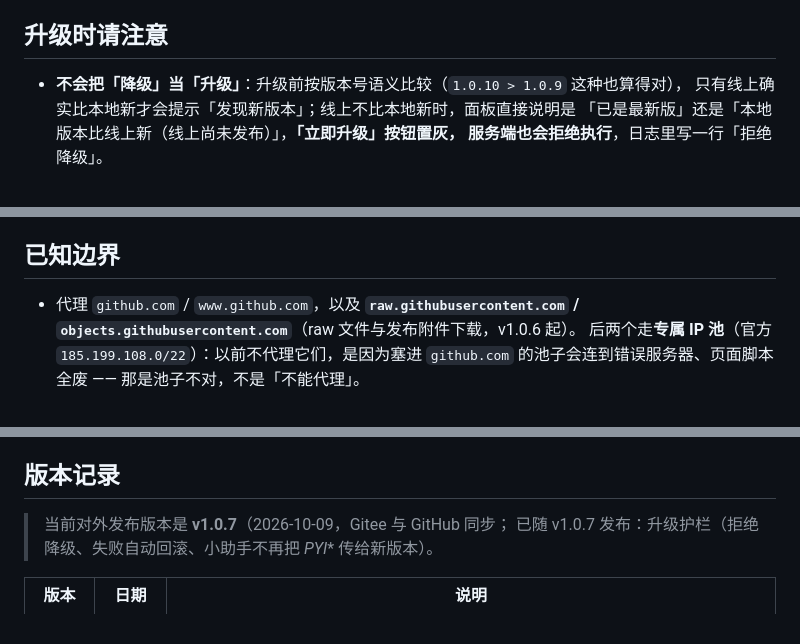
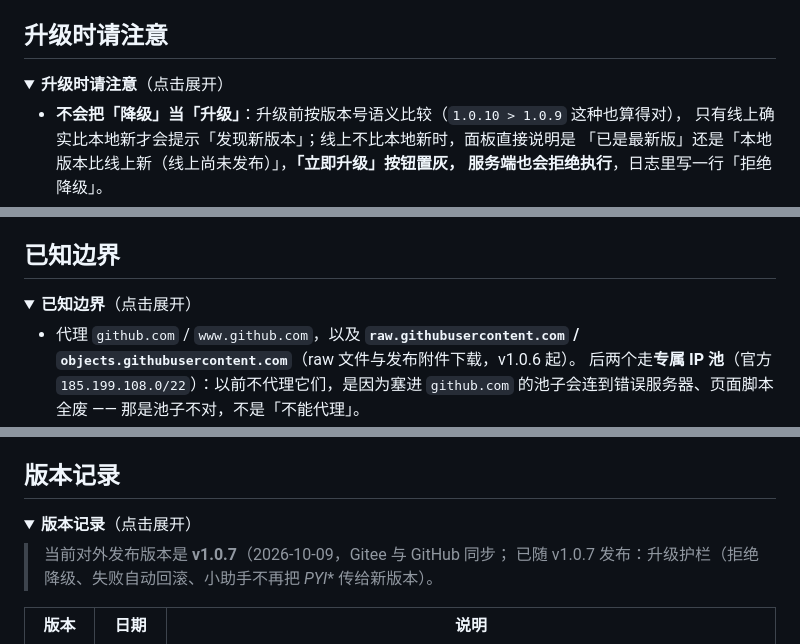
Before and after one commit to kele551/FoxPath, a Markdown page: README.md, 3 parts joined by grey strips. Rendered like a GitHub page; folded sections open.

```diff
--- a/README.md
+++ b/README.md
@@ -176,4 +213,8 @@ python tools/preflight_release.py --dry-run    # 只跑静态项：不写注册
 ## 升级时请注意
+
+<details>
+<summary><b>升级时请注意</b>（点击展开）</summary>
+
 
 - **不会把「降级」当「升级」**：升级前按版本号语义比较（`1.0.10 > 1.0.9` 这种也算得对），
   只有线上确实比本地新才会提示「发现新版本」；线上不比本地新时，面板直接说明是
@@ -193,4 +237,8 @@ python tools/preflight_release.py --dry-run    # 只跑静态项：不写注册
 ## 已知边界
+
+<details>
+<summary><b>已知边界</b>（点击展开）</summary>
+
 
 - 代理 `github.com` / `www.github.com`，以及 **`raw.githubusercontent.com` /
   `objects.githubusercontent.com`**（raw 文件与发布附件下载，v1.0.6 起）。
@@ -216,4 +267,8 @@ python tools/preflight_release.py --dry-run    # 只跑静态项：不写注册
 ## 版本记录
+
+<details>
+<summary><b>版本记录</b>（点击展开）</summary>
+
 
 > 当前对外发布版本是 **v1.0.7**（2026-10-09，Gitee 与 GitHub 同步；
 > 已随 v1.0.7 发布：升级护栏（拒绝降级、失败自动回滚、小助手不再把 _PYI_* 传给新版本）。
```
Also changed, not shown: other parts of README.md (+63 -3 lines), docs/icon.png (added), docs/qr-alipay.png (added), docs/qr-wechat.png (added).
